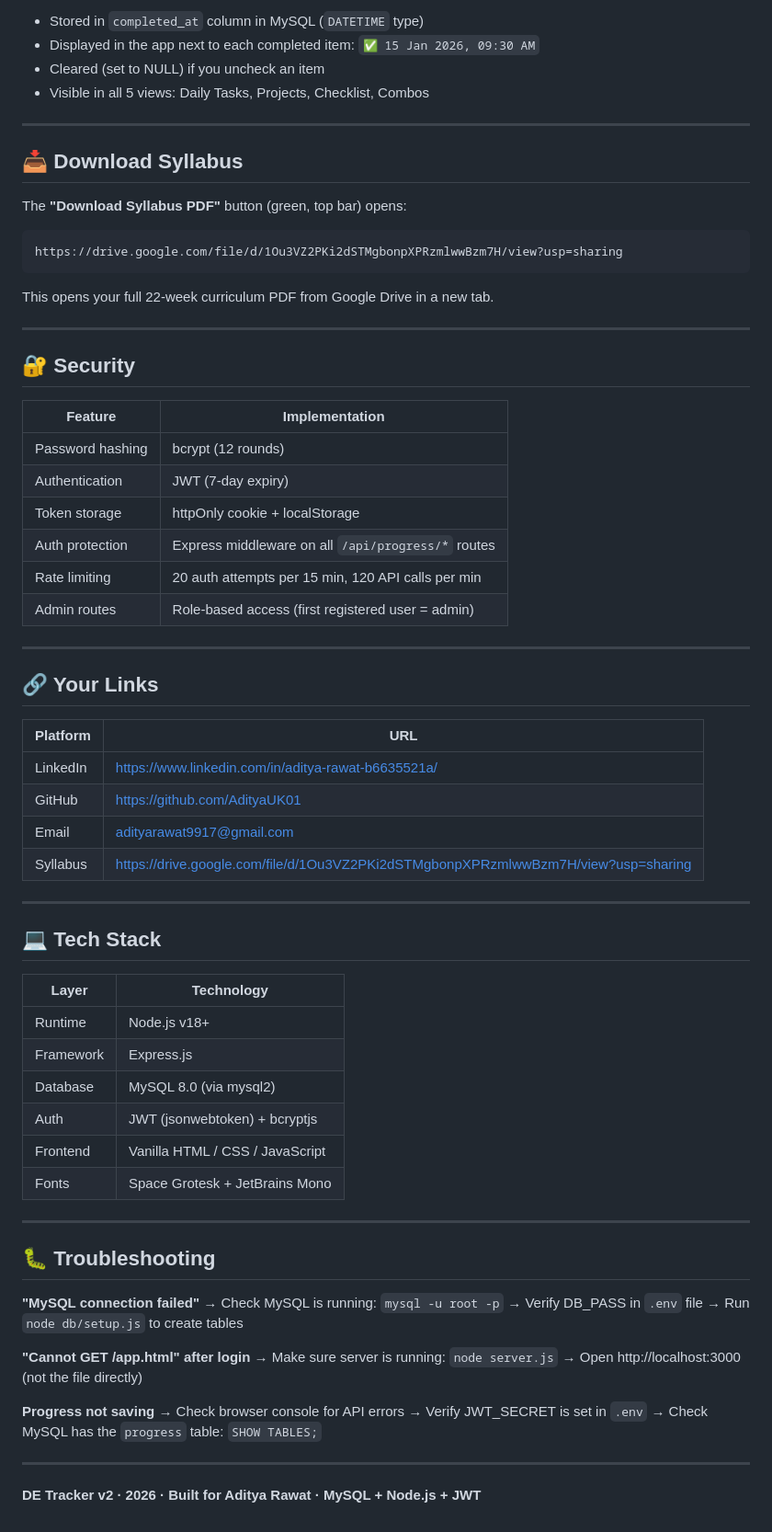
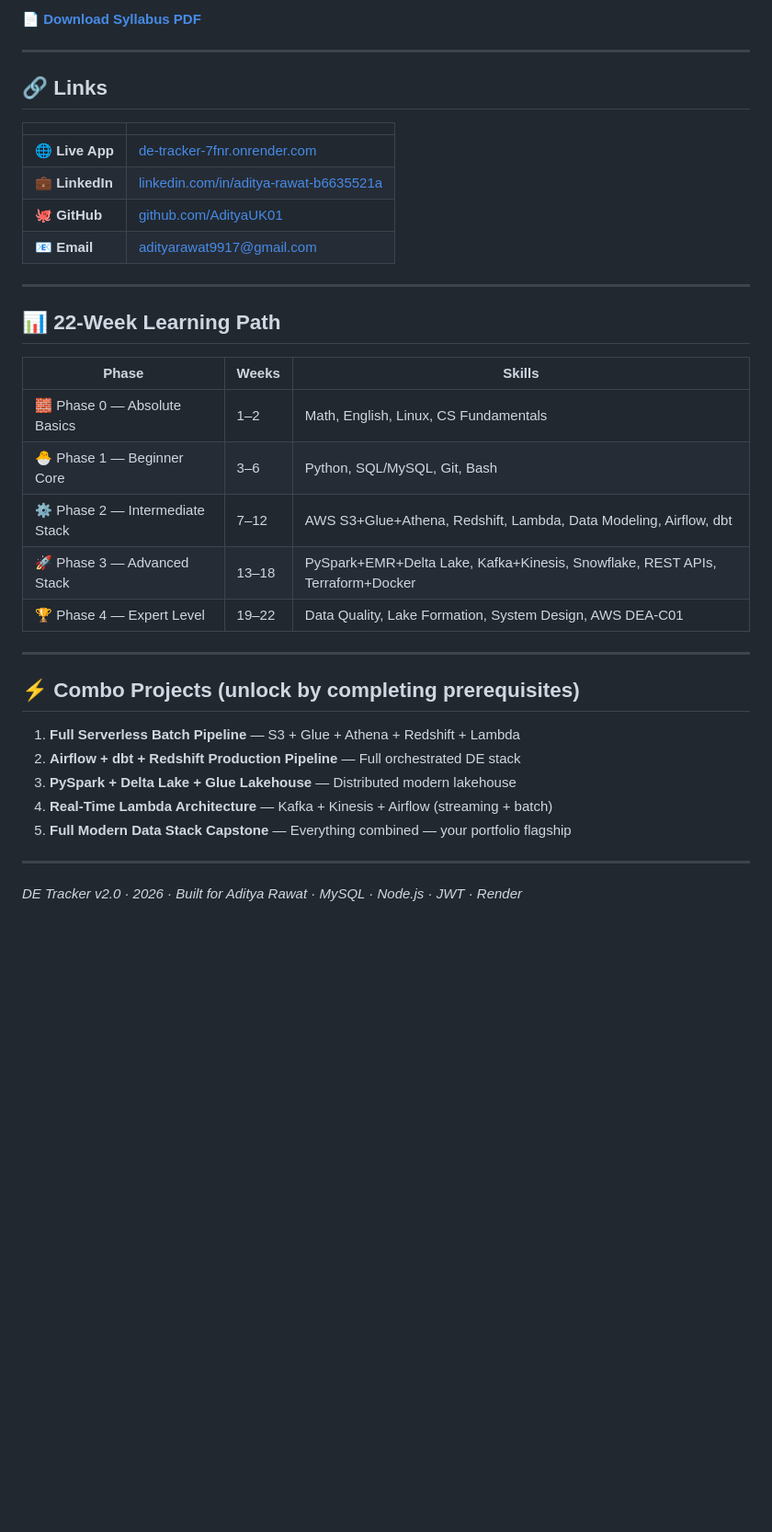
Before and after one commit to AdityaUK01/de-tracker, a Markdown page: README.md, the part around one of its changes. Shown at 92% size. Rendered like a GitHub page; blank space fills up the shorter version.

````diff
--- a/README.md
+++ b/README.md
@@ -167,74 +186,39 @@ Every task, taster, combo project, and checklist item records the **exact date a
 
-- Stored in `completed_at` column in MySQL (`DATETIME` type)
-- Displayed in the app next to each completed item: `✅ 15 Jan 2026, 09:30 AM`
-- Cleared (set to NULL) if you uncheck an item
-- Visible in all 5 views: Daily Tasks, Projects, Checklist, Combos
+**[📄 Download Syllabus PDF](https://drive.google.com/file/d/1Ou3VZ2PKi2dSTMgbonpXPRzmlwwBzm7H/view?usp=sharing)**
 
 ---
 
-## 📥 Download Syllabus
+## 🔗 Links
 
-The **"Download Syllabus PDF"** button (green, top bar) opens:
-```
-https://drive.google.com/file/d/1Ou3VZ2PKi2dSTMgbonpXPRzmlwwBzm7H/view?usp=sharing
-```
-This opens your full 22-week curriculum PDF from Google Drive in a new tab.
+| | |
+|-|-|
+| 🌐 **Live App** | [de-tracker-7fnr.onrender.com](https://de-tracker-7fnr.onrender.com) |
+| 💼 **LinkedIn** | [linkedin.com/in/aditya-rawat-b6635521a](https://www.linkedin.com/in/aditya-rawat-b6635521a/) |
+| 🐙 **GitHub** | [github.com/AdityaUK01](https://github.com/AdityaUK01) |
+| 📧 **Email** | [adityarawat9917@gmail.com](mailto:adityarawat9917@gmail.com) |
 
 ---
 
-## 🔐 Security
+## 📊 22-Week Learning Path
 
-| Feature | Implementation |
-|---------|---------------|
-| Password hashing | bcrypt (12 rounds) |
-| Authentication | JWT (7-day expiry) |
-| Token storage | httpOnly cookie + localStorage |
-| Auth protection | Express middleware on all `/api/progress/*` routes |
-| Rate limiting | 20 auth attempts per 15 min, 120 API calls per min |
-| Admin routes | Role-based access (first registered user = admin) |
+| Phase | Weeks | Skills |
+|-------|-------|--------|
+| 🧱 Phase 0 — Absolute Basics | 1–2 | Math, English, Linux, CS Fundamentals |
+| 🐣 Phase 1 — Beginner Core | 3–6 | Python, SQL/MySQL, Git, Bash |
+| ⚙️ Phase 2 — Intermediate Stack | 7–12 | AWS S3+Glue+Athena, Redshift, Lambda, Data Modeling, Airflow, dbt |
+| 🚀 Phase 3 — Advanced Stack | 13–18 | PySpark+EMR+Delta Lake, Kafka+Kinesis, Snowflake, REST APIs, Terraform+Docker |
+| 🏆 Phase 4 — Expert Level | 19–22 | Data Quality, Lake Formation, System Design, AWS DEA-C01 |
 
 ---
 
-## 🔗 Your Links
+## ⚡ Combo Projects (unlock by completing prerequisites)
 
-| Platform | URL |
-|----------|-----|
-| LinkedIn | https://www.linkedin.com/in/aditya-rawat-b6635521a/ |
-| GitHub   | https://github.com/AdityaUK01 |
-| Email    | adityarawat9917@gmail.com |
-| Syllabus | https://drive.google.com/file/d/1Ou3VZ2PKi2dSTMgbonpXPRzmlwwBzm7H/view?usp=sharing |
+1. **Full Serverless Batch Pipeline** — S3 + Glue + Athena + Redshift + Lambda
+2. **Airflow + dbt + Redshift Production Pipeline** — Full orchestrated DE stack
+3. **PySpark + Delta Lake + Glue Lakehouse** — Distributed modern lakehouse
+4. **Real-Time Lambda Architecture** — Kafka + Kinesis + Airflow (streaming + batch)
+5. **Full Modern Data Stack Capstone** — Everything combined — your portfolio flagship
 
 ---
 
-## 💻 Tech Stack
-
-| Layer | Technology |
-|-------|-----------|
-| Runtime | Node.js v18+ |
-| Framework | Express.js |
-| Database | MySQL 8.0 (via mysql2) |
-| Auth | JWT (jsonwebtoken) + bcryptjs |
-| Frontend | Vanilla HTML / CSS / JavaScript |
-| Fonts | Space Grotesk + JetBrains Mono |
-
----
-
-## 🐛 Troubleshooting
-
-**"MySQL connection failed"**
-→ Check MySQL is running: `mysql -u root -p`
-→ Verify DB_PASS in `.env` file
-→ Run `node db/setup.js` to create tables
-
-**"Cannot GET /app.html" after login**
-→ Make sure server is running: `node server.js`
-→ Open http://localhost:3000 (not the file directly)
-
-**Progress not saving**
-→ Check browser console for API errors
-→ Verify JWT_SECRET is set in `.env`
-→ Check MySQL has the `progress` table: `SHOW TABLES;`
-
----
-
-**DE Tracker v2 · 2026 · Built for Aditya Rawat · MySQL + Node.js + JWT**
+*DE Tracker v2.0 · 2026 · Built for Aditya Rawat · MySQL · Node.js · JWT · Render*
````
Also changed, not shown: other parts of README.md (+150 -131 lines).
